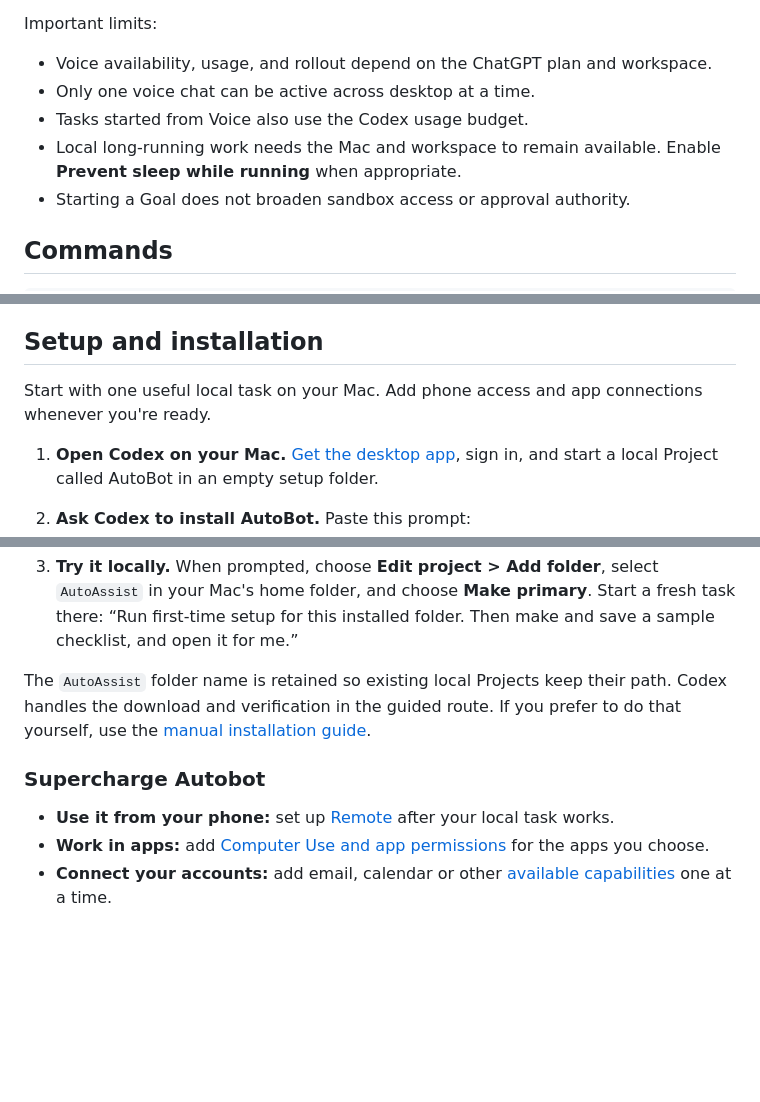
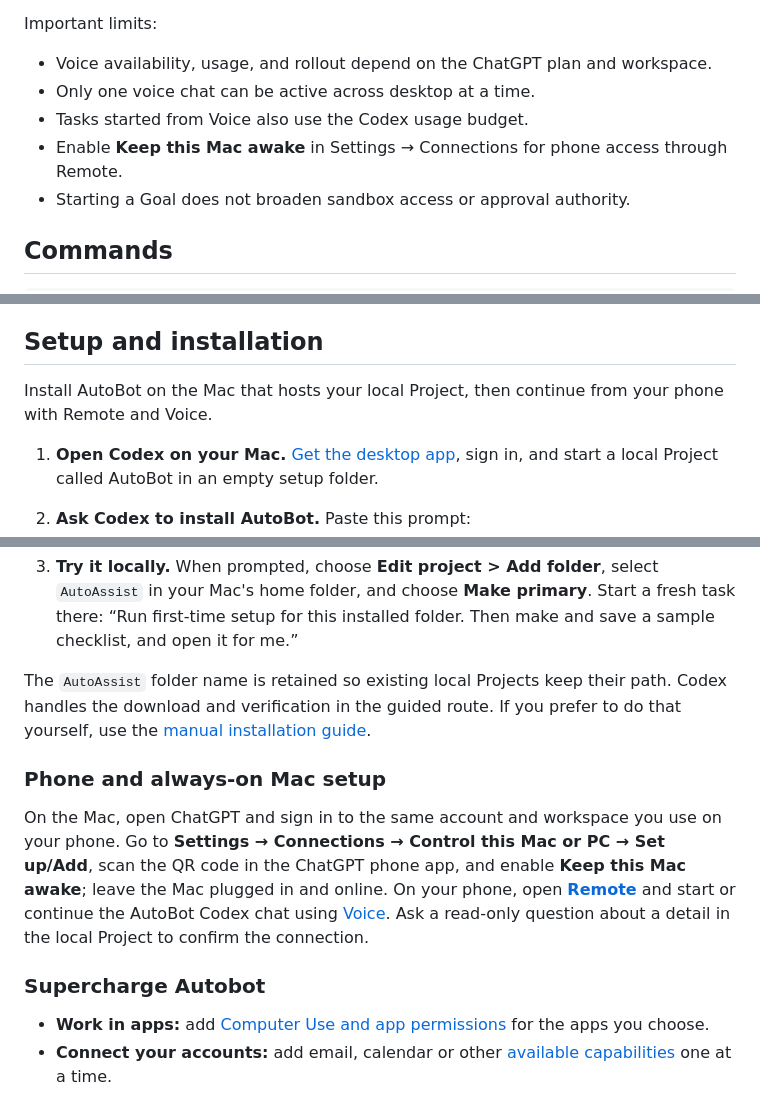
Before and after one commit to demeyer1/Autobot, a Markdown page: README.md, 3 parts joined by grey strips. GitHub-like rendering; blank space fills up the shorter version.

Commit message:
Add phone-first Remote and Voice setup

```diff
--- a/README.md
+++ b/README.md
@@ -110,7 +110,7 @@ Important limits:
 - Voice availability, usage, and rollout depend on the ChatGPT plan and workspace.
 - Only one voice chat can be active across desktop at a time.
 - Tasks started from Voice also use the Codex usage budget.
-- Local long-running work needs the Mac and workspace to remain available. Enable **Prevent sleep while running** when appropriate.
+- Enable **Keep this Mac awake** in Settings → Connections for phone access through Remote.
 - Starting a Goal does not broaden sandbox access or approval authority.
 
 ## Commands
@@ -148,7 +148,7 @@ Autobot is available under the [MIT License](LICENSE). Copyright (c) 2026 Autobo
 
 ## Setup and installation
 
-Start with one useful local task on your Mac. Add phone access and app connections whenever you're ready.
+Install AutoBot on the Mac that hosts your local Project, then continue from your phone with Remote and Voice.
 
 1. **Open Codex on your Mac.** [Get the desktop app](https://learn.chatgpt.com/docs/app), sign in, and start a local Project called AutoBot in an empty setup folder.
 2. **Ask Codex to install AutoBot.** Paste this prompt:
@@ -159,9 +159,11 @@ Start with one useful local task on your Mac. Add phone access and app connectio
 
 The `AutoAssist` folder name is retained so existing local Projects keep their path. Codex handles the download and verification in the guided route. If you prefer to do that yourself, use the [manual installation guide](docs/INSTALL.md).
 
+### Phone and always-on Mac setup
+
+On the Mac, open ChatGPT and sign in to the same account and workspace you use on your phone. Go to **Settings → Connections → Control this Mac or PC → Set up/Add**, scan the QR code in the ChatGPT phone app, and enable **Keep this Mac awake**; leave the Mac plugged in and online. On your phone, open [**Remote**](https://learn.chatgpt.com/docs/remote-connections) and start or continue the AutoBot Codex chat using [Voice](https://help.openai.com/en/articles/20001275-chatgpt-work-and-codex). Ask a read-only question about a detail in the local Project to confirm the connection.
+
 ### Supercharge Autobot
-
-- **Use it from your phone:** set up [Remote](https://learn.chatgpt.com/docs/remote-connections) after your local task works.
 - **Work in apps:** add [Computer Use and app permissions](docs/PERMISSIONS.md) for the apps you choose.
 - **Connect your accounts:** add email, calendar or other [available capabilities](docs/CAPABILITIES.md) one at a time.
 
```
